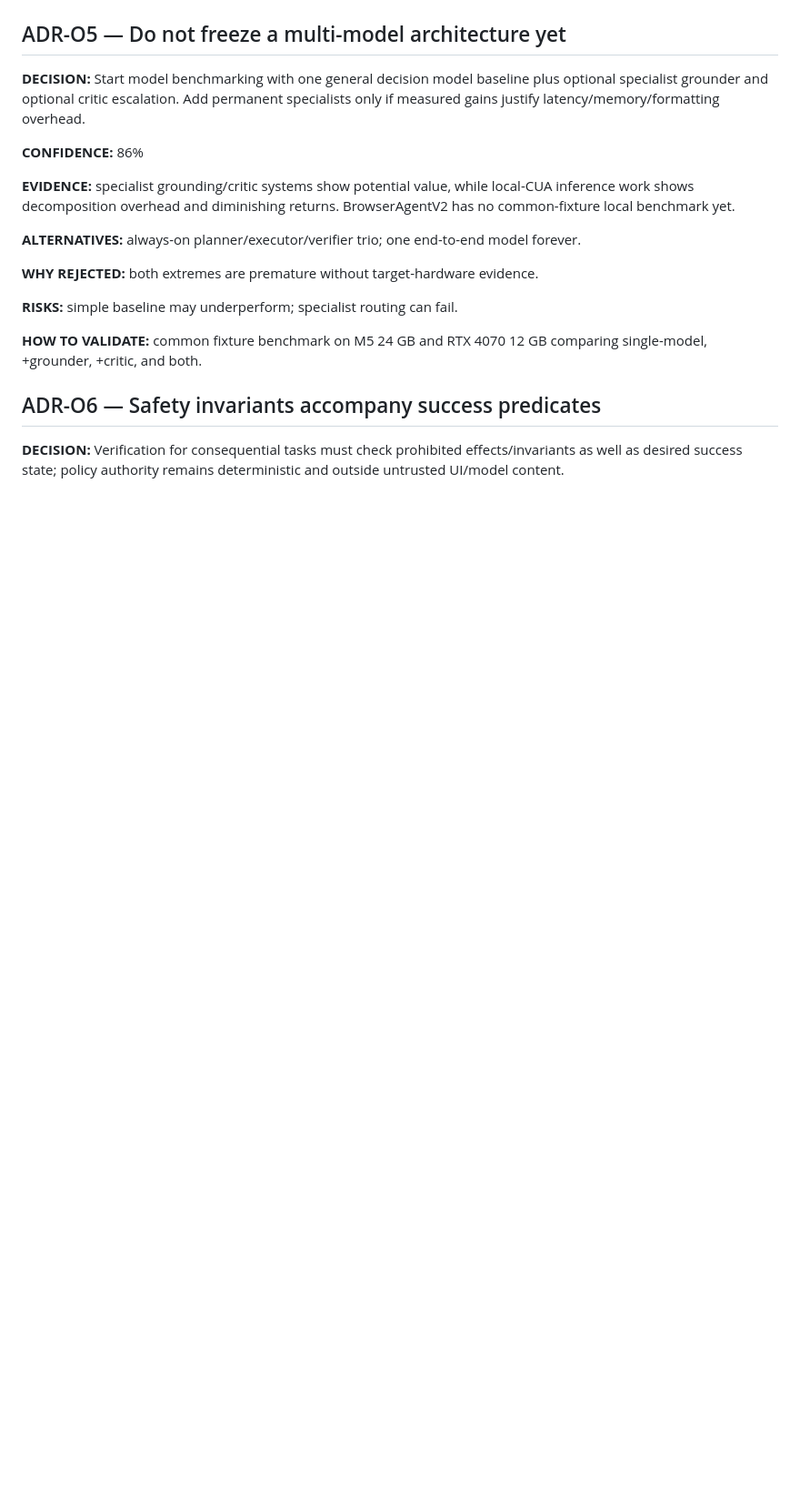
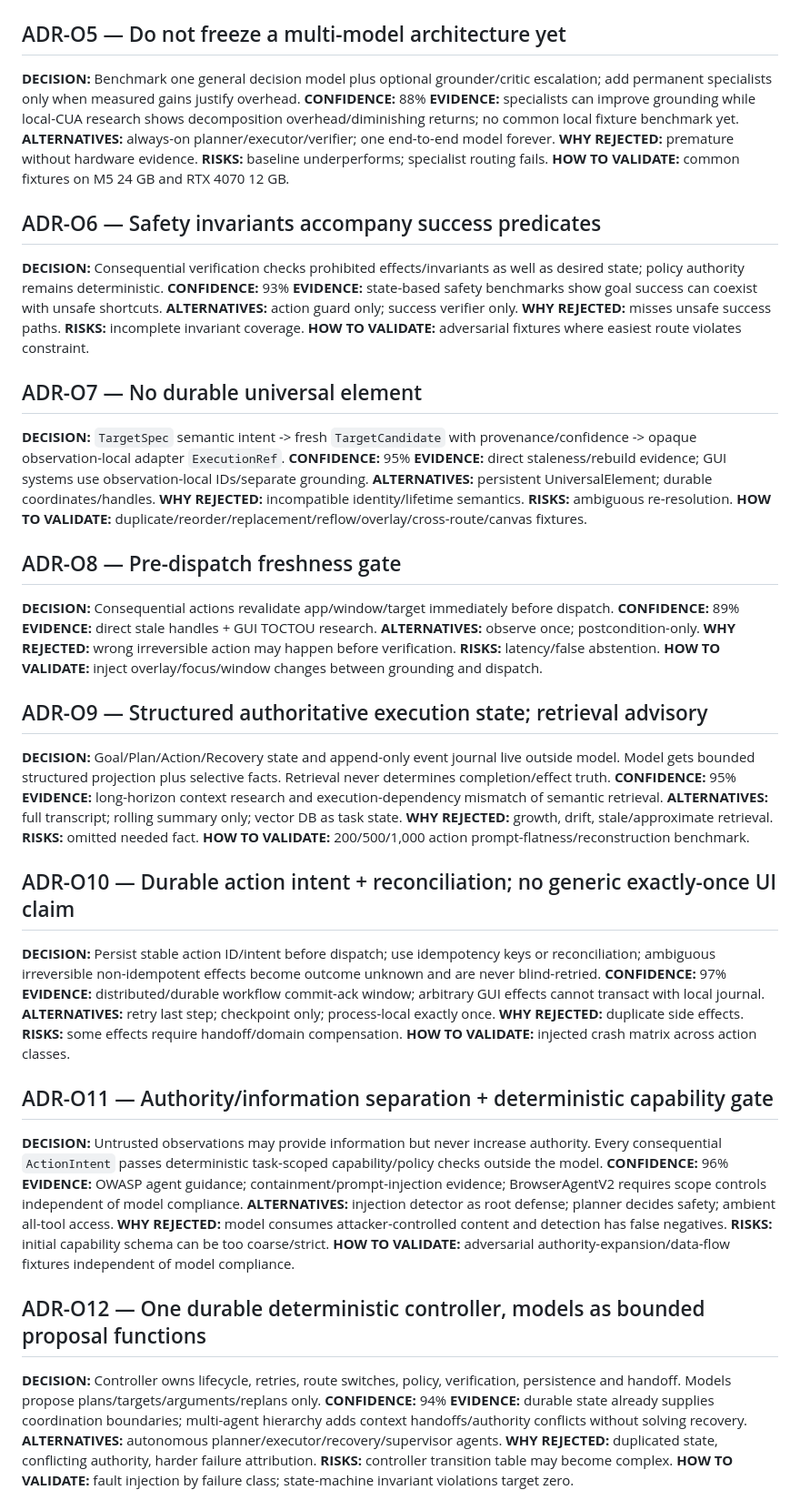
Before and after one commit to Reshwant-Borra/BrowserAgentV2, a Markdown page: research/overnight/ARCHITECTURE_DECISIONS.md, the part around one of its changes. Shown at 91% size. GitHub-like rendering; blank space fills up the shorter version.

Commit message:
research: record policy controller model and skill ADRs

```diff
--- a/research/overnight/ARCHITECTURE_DECISIONS.md
+++ b/research/overnight/ARCHITECTURE_DECISIONS.md
@@ -64,19 +40,73 @@ These are provisional evidence-backed ADRs for the overnight mission. Confidence
 
 ## ADR-O5 — Do not freeze a multi-model architecture yet
-**DECISION:** Start model benchmarking with one general decision model baseline plus optional specialist grounder and optional critic escalation. Add permanent specialists only if measured gains justify latency/memory/formatting overhead.
-
-**CONFIDENCE:** 86%
-
-**EVIDENCE:** specialist grounding/critic systems show potential value, while local-CUA inference work shows decomposition overhead and diminishing returns. BrowserAgentV2 has no common-fixture local benchmark yet.
-
-**ALTERNATIVES:** always-on planner/executor/verifier trio; one end-to-end model forever.
-
-**WHY REJECTED:** both extremes are premature without target-hardware evidence.
-
-**RISKS:** simple baseline may underperform; specialist routing can fail.
-
-**HOW TO VALIDATE:** common fixture benchmark on M5 24 GB and RTX 4070 12 GB comparing single-model, +grounder, +critic, and both.
+**DECISION:** Benchmark one general decision model plus optional grounder/critic escalation; add permanent specialists only when measured gains justify overhead.
+**CONFIDENCE:** 88%
+**EVIDENCE:** specialists can improve grounding while local-CUA research shows decomposition overhead/diminishing returns; no common local fixture benchmark yet.
+**ALTERNATIVES:** always-on planner/executor/verifier; one end-to-end model forever.
+**WHY REJECTED:** premature without hardware evidence.
+**RISKS:** baseline underperforms; specialist routing fails.
+**HOW TO VALIDATE:** common fixtures on M5 24 GB and RTX 4070 12 GB.
 
 ## ADR-O6 — Safety invariants accompany success predicates
-**DECISION:** Verification for consequential tasks must check prohibited effects/invariants as well as desired success state; policy authority remains deterministic and outside untrusted UI/model content.
+**DECISION:** Consequential verification checks prohibited effects/invariants as well as desired state; policy authority remains deterministic.
+**CONFIDENCE:** 93%
+**EVIDENCE:** state-based safety benchmarks show goal success can coexist with unsafe shortcuts.
+**ALTERNATIVES:** action guard only; success verifier only.
+**WHY REJECTED:** misses unsafe success paths.
+**RISKS:** incomplete invariant coverage.
+**HOW TO VALIDATE:** adversarial fixtures where easiest route violates constraint.
 
+## ADR-O7 — No durable universal element
+**DECISION:** `TargetSpec` semantic intent -> fresh `TargetCandidate` with provenance/confidence -> opaque observation-local adapter `ExecutionRef`.
+**CONFIDENCE:** 95%
+**EVIDENCE:** direct staleness/rebuild evidence; GUI systems use observation-local IDs/separate grounding.
+**ALTERNATIVES:** persistent UniversalElement; durable coordinates/handles.
+**WHY REJECTED:** incompatible identity/lifetime semantics.
+**RISKS:** ambiguous re-resolution.
+**HOW TO VALIDATE:** duplicate/reorder/replacement/reflow/overlay/cross-route/canvas fixtures.
+
+## ADR-O8 — Pre-dispatch freshness gate
+**DECISION:** Consequential actions revalidate app/window/target immediately before dispatch.
+**CONFIDENCE:** 89%
+**EVIDENCE:** direct stale handles + GUI TOCTOU research.
+**ALTERNATIVES:** observe once; postcondition-only.
+**WHY REJECTED:** wrong irreversible action may happen before verification.
+**RISKS:** latency/false abstention.
+**HOW TO VALIDATE:** inject overlay/focus/window changes between grounding and dispatch.
+
+## ADR-O9 — Structured authoritative execution state; retrieval advisory
+**DECISION:** Goal/Plan/Action/Recovery state and append-only event journal live outside model. Model gets bounded structured projection plus selective facts. Retrieval never determines completion/effect truth.
+**CONFIDENCE:** 95%
+**EVIDENCE:** long-horizon context research and execution-dependency mismatch of semantic retrieval.
+**ALTERNATIVES:** full transcript; rolling summary only; vector DB as task state.
+**WHY REJECTED:** growth, drift, stale/approximate retrieval.
+**RISKS:** omitted needed fact.
+**HOW TO VALIDATE:** 200/500/1,000 action prompt-flatness/reconstruction benchmark.
+
+## ADR-O10 — Durable action intent + reconciliation; no generic exactly-once UI claim
+**DECISION:** Persist stable action ID/intent before dispatch; use idempotency keys or reconciliation; ambiguous irreversible non-idempotent effects become outcome unknown and are never blind-retried.
+**CONFIDENCE:** 97%
+**EVIDENCE:** distributed/durable workflow commit-ack window; arbitrary GUI effects cannot transact with local journal.
+**ALTERNATIVES:** retry last step; checkpoint only; process-local exactly once.
+**WHY REJECTED:** duplicate side effects.
+**RISKS:** some effects require handoff/domain compensation.
+**HOW TO VALIDATE:** injected crash matrix across action classes.
+
+## ADR-O11 — Authority/information separation + deterministic capability gate
+**DECISION:** Untrusted observations may provide information but never increase authority. Every consequential `ActionIntent` passes deterministic task-scoped capability/policy checks outside the model.
+**CONFIDENCE:** 96%
+**EVIDENCE:** OWASP agent guidance; containment/prompt-injection evidence; BrowserAgentV2 requires scope controls independent of model compliance.
+**ALTERNATIVES:** injection detector as root defense; planner decides safety; ambient all-tool access.
+**WHY REJECTED:** model consumes attacker-controlled content and detection has false negatives.
+**RISKS:** initial capability schema can be too coarse/strict.
+**HOW TO VALIDATE:** adversarial authority-expansion/data-flow fixtures independent of model compliance.
+
+## ADR-O12 — One durable deterministic controller, models as bounded proposal functions
+**DECISION:** Controller owns lifecycle, retries, route switches, policy, verification, persistence and handoff. Models propose plans/targets/arguments/replans only.
+**CONFIDENCE:** 94%
+**EVIDENCE:** durable state already supplies coordination boundaries; multi-agent hierarchy adds context handoffs/authority conflicts without solving recovery.
+**ALTERNATIVES:** autonomous planner/executor/recovery/supervisor agents.
+**WHY REJECTED:** duplicated state, conflicting authority, harder failure attribution.
+**RISKS:** controller transition table may become complex.
+**HOW TO VALIDATE:** fault injection by failure class; state-machine invariant violations target zero.
+
```
Also changed, not shown: other parts of research/overnight/ARCHITECTURE_DECISIONS.md (+40 -118 lines).
